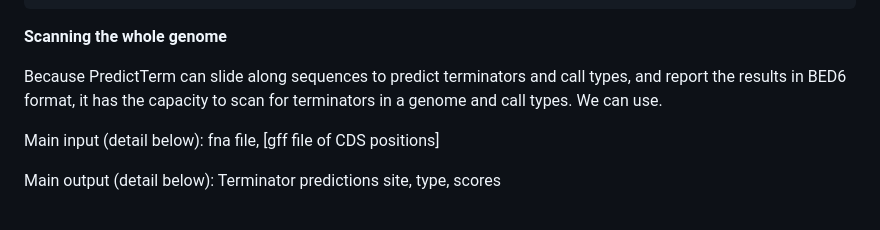
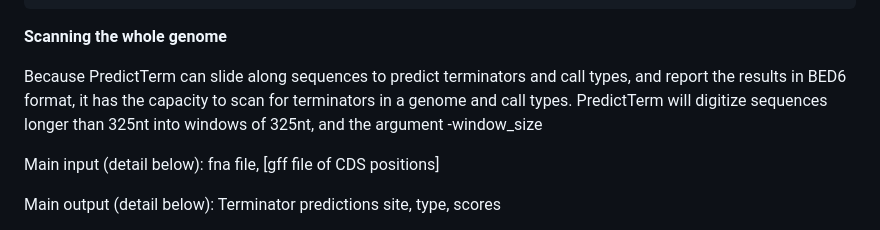
Before and after one commit to davidchyou/PredictTerm, a Markdown page: README.md, the part around the change. Drawn GitHub-style.

```diff
--- a/README.md
+++ b/README.md
@@ -34,7 +34,7 @@ By default, PredictTerm will report the position of terminator, the type, RDT an
 
 **Scanning the whole genome**
 
-Because PredictTerm can slide along sequences to predict terminators and call types, and report the results in BED6 format, it has the capacity to scan for terminators in a genome and call types. We can use.
+Because PredictTerm can slide along sequences to predict terminators and call types, and report the results in BED6 format, it has the capacity to scan for terminators in a genome and call types. PredictTerm will digitize sequences longer than 325nt into windows of 325nt, and the argument -window_size
 
 Main input (detail below): fna file, [gff file of CDS positions]
 
```
